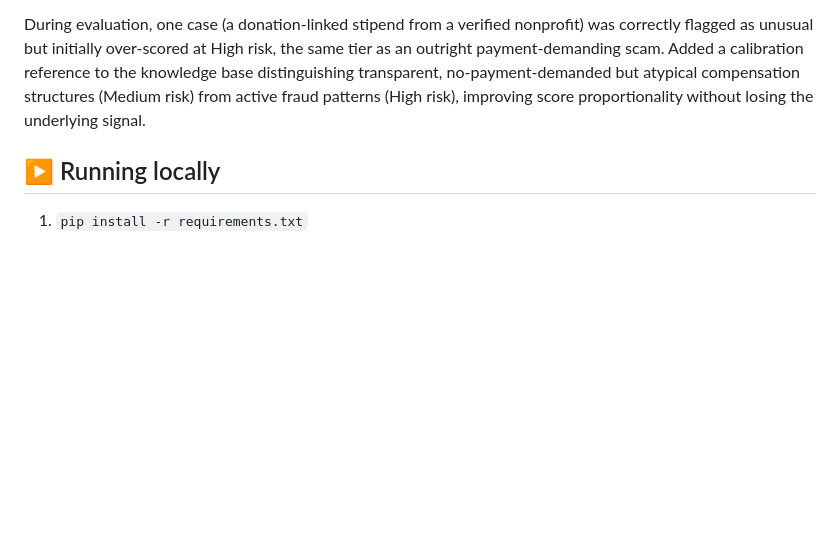
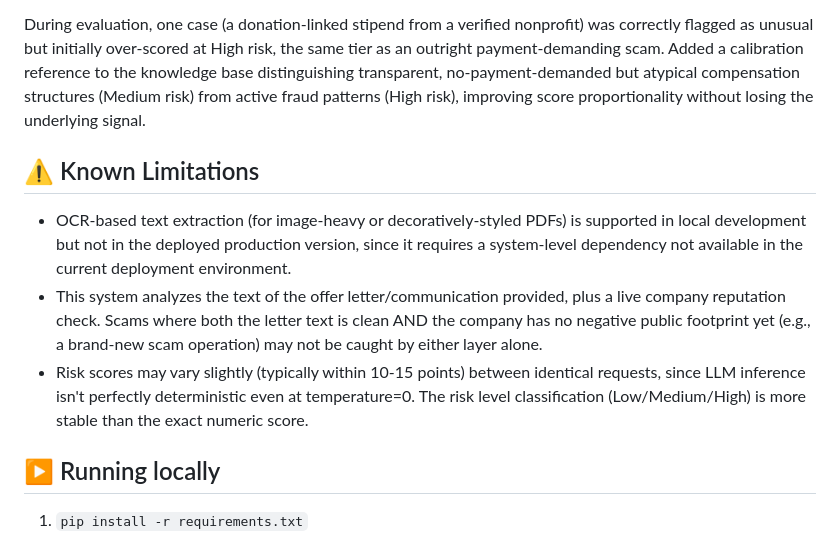
Before and after one commit to Sayandas172/offer-letter-red-flag-analyzer, a Markdown page: README.md, the part around the change. Rendered like a GitHub page; blank space fills up the shorter version.

Commit message:
Add known limitations section to README

```diff
--- a/README.md
+++ b/README.md
@@ -44,6 +44,13 @@ Having encountered pay-to-participate scams and other red flags during my own in
 Validated against 50+ real internship/job offer communications personally received — correctly classified 50/50, including a case where the offer letter itself contained no red flags in its text, but was correctly flagged as high-risk after company verification surfaced multiple scam reports and mixed reviews.
 
 During evaluation, one case (a donation-linked stipend from a verified nonprofit) was correctly flagged as unusual but initially over-scored at High risk, the same tier as an outright payment-demanding scam. Added a calibration reference to the knowledge base distinguishing transparent, no-payment-demanded but atypical compensation structures (Medium risk) from active fraud patterns (High risk), improving score proportionality without losing the underlying signal.
+
+## ⚠️ Known Limitations
+
+- OCR-based text extraction (for image-heavy or decoratively-styled PDFs) is supported in local development but not in the deployed production version, since it requires a system-level dependency not available in the current deployment environment.
+- This system analyzes the text of the offer letter/communication provided, plus a live company reputation check. Scams where both the letter text is clean AND the company has no negative public footprint yet (e.g., a brand-new scam operation) may not be caught by either layer alone.
+- Risk scores may vary slightly (typically within 10-15 points) between identical requests, since LLM inference isn't perfectly deterministic even at temperature=0. The risk level classification (Low/Medium/High) is more stable than the exact numeric score.
+
 ## ▶️ Running locally
 
 1. `pip install -r requirements.txt`
```
